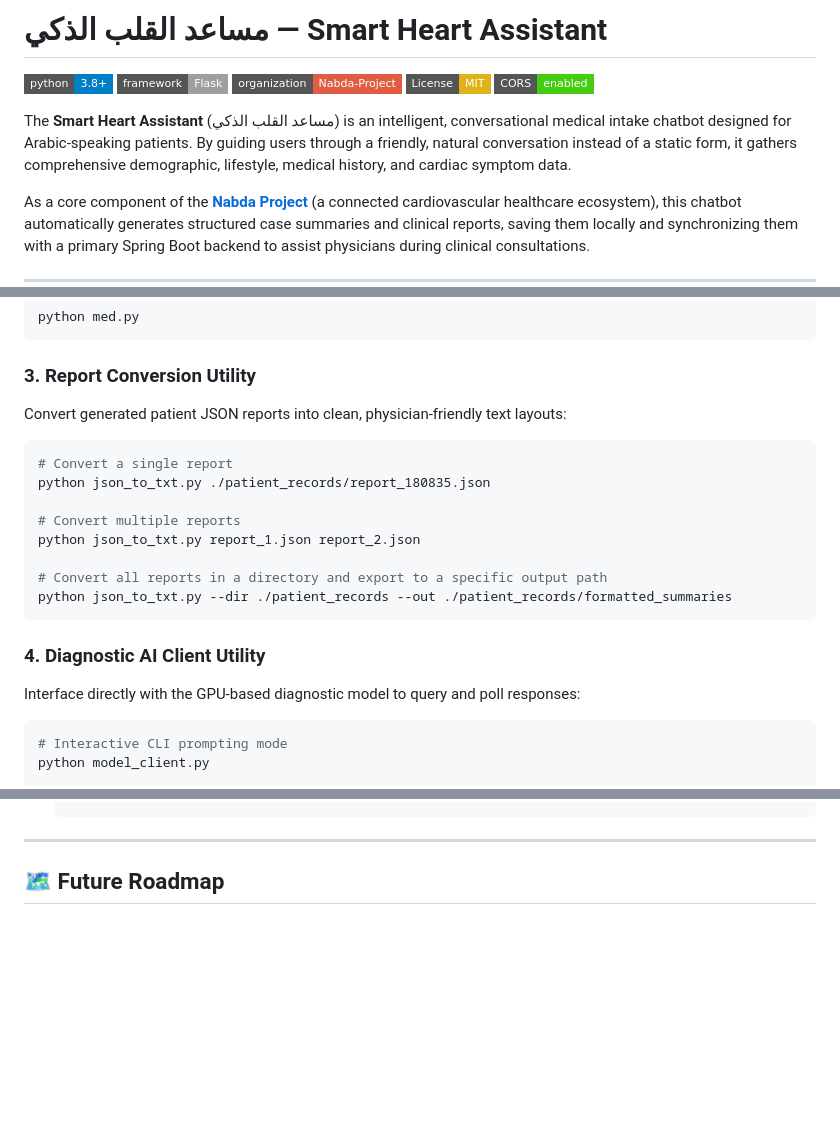
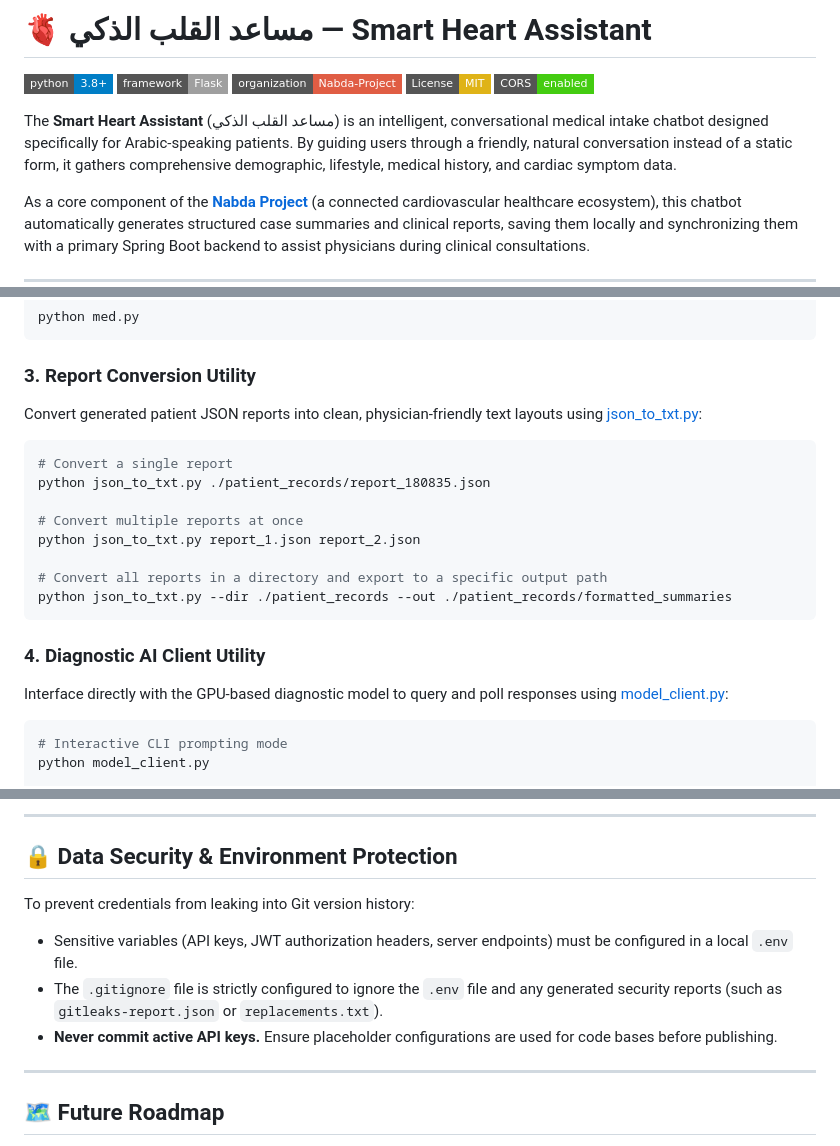
Before and after one commit to Nabda-Project/Chatbot, a Markdown page: README.md, 3 parts joined by grey strips. GitHub-like rendering; badges without logos; blank space fills up the shorter version.

````diff
--- a/README.md
+++ b/README.md
@@ -1,4 +1,4 @@
-# مساعد القلب الذكي — Smart Heart Assistant
+# 🫀 مساعد القلب الذكي — Smart Heart Assistant
 
 [![Python Version](https://img.shields.io/badge/python-3.8%2B-blue.svg?style=flat-square)](https://www.python.org/)
 [![Flask Framework](https://img.shields.io/badge/framework-Flask-lightgrey.svg?style=flat-square)](https://flask.palletsprojects.com/)
@@ -6,7 +6,7 @@
 [![License: MIT](https://img.shields.io/badge/License-MIT-yellow.svg?style=flat-square)](https://opensource.org/licenses/MIT)
 [![CORS Supported](https://img.shields.io/badge/CORS-enabled-brightgreen.svg?style=flat-square)](https://developer.mozilla.org/en-US/docs/Web/HTTP/CORS)
 
-The **Smart Heart Assistant** (مساعد القلب الذكي) is an intelligent, conversational medical intake chatbot designed for Arabic-speaking patients. By guiding users through a friendly, natural conversation instead of a static form, it gathers comprehensive demographic, lifestyle, medical history, and cardiac symptom data.
+The **Smart Heart Assistant** (مساعد القلب الذكي) is an intelligent, conversational medical intake chatbot designed specifically for Arabic-speaking patients. By guiding users through a friendly, natural conversation instead of a static form, it gathers comprehensive demographic, lifestyle, medical history, and cardiac symptom data.
 
 As a core component of the **[Nabda Project](https://github.com/Nabda-Project)** (a connected cardiovascular healthcare ecosystem), this chatbot automatically generates structured case summaries and clinical reports, saving them locally and synchronizing them with a primary Spring Boot backend to assist physicians during clinical consultations.
 
@@ -198,14 +180,12 @@ python med.py
 ```
 
 ### 3. Report Conversion Utility
-
-Convert generated patient JSON reports into clean, physician-friendly text layouts:
-
+Convert generated patient JSON reports into clean, physician-friendly text layouts using [json_to_txt.py](file:///E:/side%20projects/GP/Chatbot/json_to_txt.py):
 ```bash
 # Convert a single report
 python json_to_txt.py ./patient_records/report_180835.json
 
-# Convert multiple reports
+# Convert multiple reports at once
 python json_to_txt.py report_1.json report_2.json
 
 # Convert all reports in a directory and export to a specific output path
@@ -213,9 +193,7 @@ python json_to_txt.py --dir ./patient_records --out ./patient_records/formatted_
 ```
 
 ### 4. Diagnostic AI Client Utility
-
-Interface directly with the GPU-based diagnostic model to query and poll responses:
-
+Interface directly with the GPU-based diagnostic model to query and poll responses using [model_client.py](file:///E:/side%20projects/GP/Chatbot/model_client.py):
 ```bash
 # Interactive CLI prompting mode
 python model_client.py
@@ -288,3 +285,11 @@ echo "أعاني من تسارع شديد في ضربات القلب" | python m
+---
+
+## 🔒 Data Security & Environment Protection
+
+To prevent credentials from leaking into Git version history:
+- Sensitive variables (API keys, JWT authorization headers, server endpoints) must be configured in a local `.env` file.
+- The `.gitignore` file is strictly configured to ignore the `.env` file and any generated security reports (such as `gitleaks-report.json` or `replacements.txt`).
+- **Never commit active API keys.** Ensure placeholder configurations are used for code bases before publishing.
 
 ---
 
````
Also changed, not shown: other parts of README.md (+50 -49 lines).
